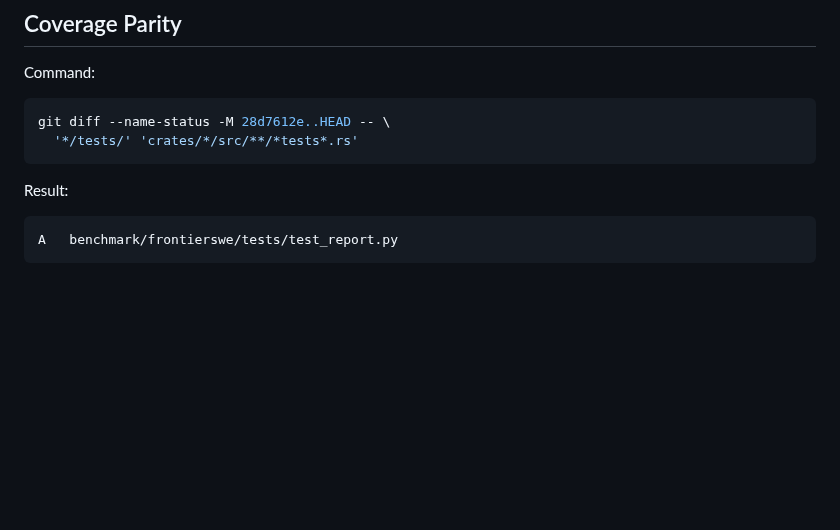
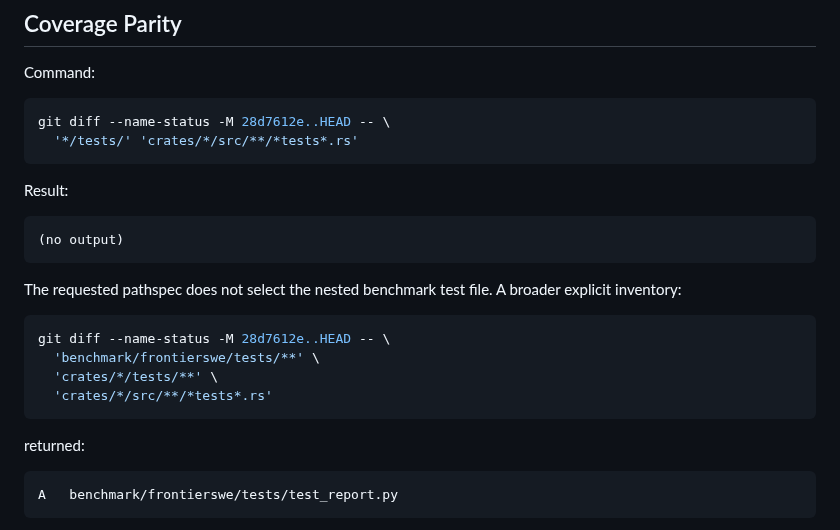
Before and after one commit to moshthepitt/lionclaw, a Markdown page: .tmp/slice10a-exit.md, the part around the change. Rendered like a GitHub page; blank space fills up the shorter version.

Commit message:
Clarify Slice 10a coverage inventory

````diff
--- a/.tmp/slice10a-exit.md
+++ b/.tmp/slice10a-exit.md
@@ -339,6 +339,22 @@ git diff --name-status -M 28d7612e..HEAD -- \
 Result:
 
 ```text
+(no output)
+```
+
+The requested pathspec does not select the nested benchmark test file. A
+broader explicit inventory:
+
+```bash
+git diff --name-status -M 28d7612e..HEAD -- \
+  'benchmark/frontierswe/tests/**' \
+  'crates/*/tests/**' \
+  'crates/*/src/**/*tests*.rs'
+```
+
+returned:
+
+```text
 A	benchmark/frontierswe/tests/test_report.py
 ```
 
````
